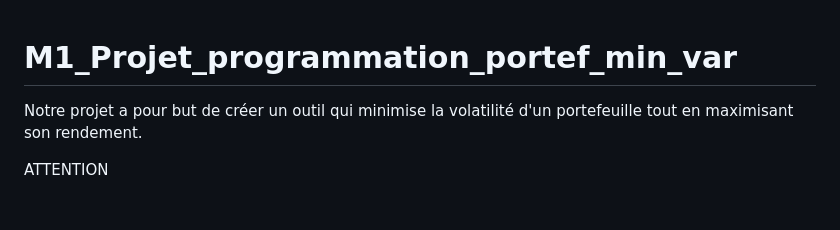
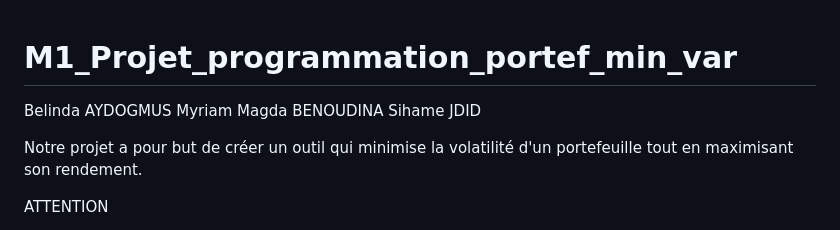
Before and after one commit to sihamejdid/Portefeuille_Variance_Minimale, a Markdown page: README.md, the part around the change. GitHub-like rendering; blank space fills up the shorter version.

```diff
--- a/README.md
+++ b/README.md
@@ -1,4 +1,8 @@
 # M1_Projet_programmation_portef_min_var
+Belinda AYDOGMUS
+Myriam Magda BENOUDINA
+Sihame JDID
+
 Notre projet a pour but de créer un outil qui minimise la volatilité d'un portefeuille tout en maximisant son rendement.
 
 ATTENTION
```
